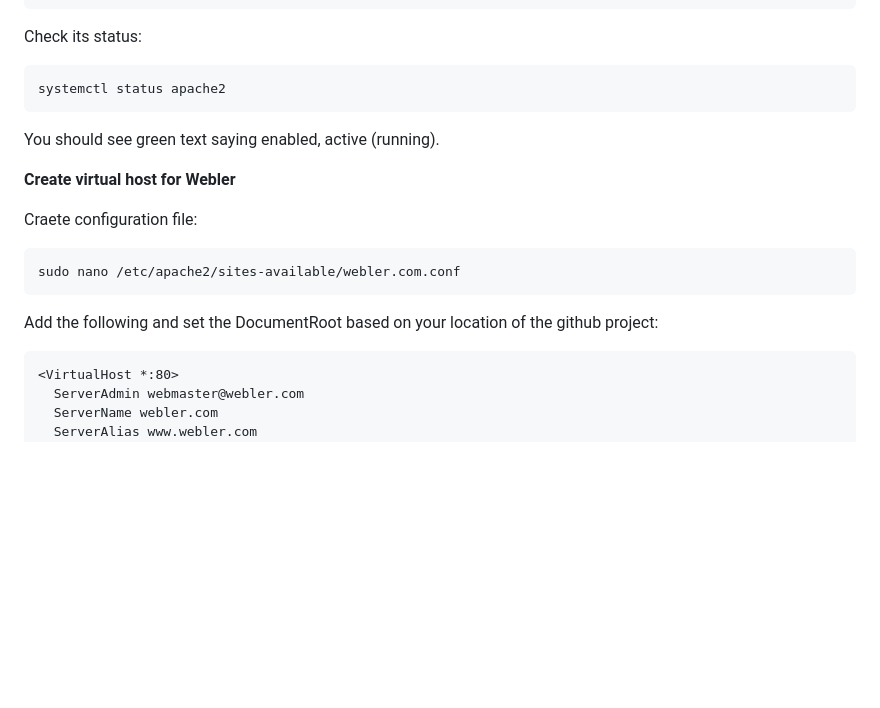
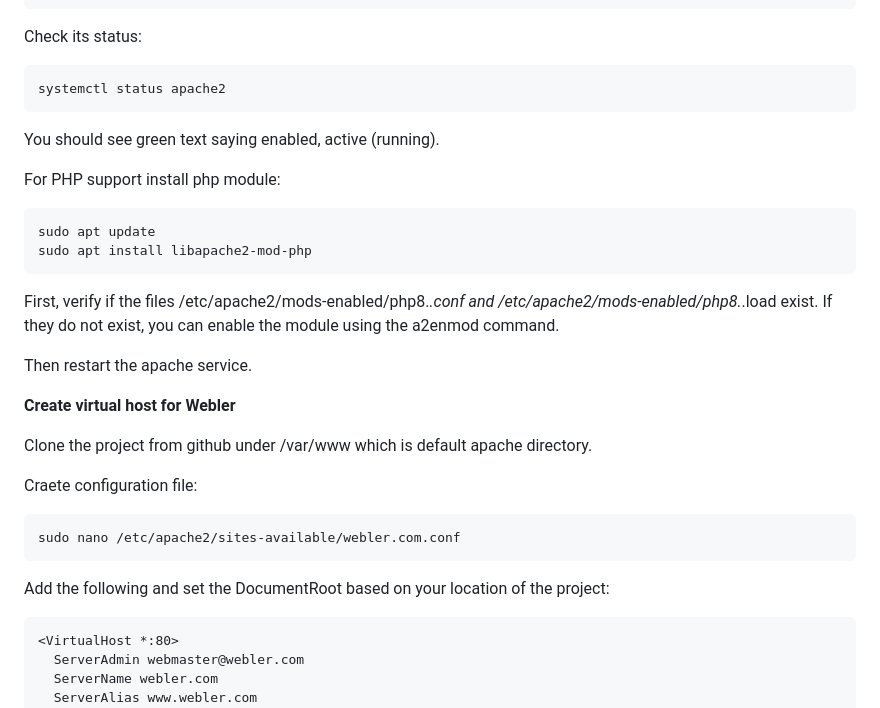
Before and after one commit to Webler-Group/webler-group, a Markdown page: README.md, the part around the change. Drawn GitHub-style; blank space fills up the shorter version.

````diff
--- a/README.md
+++ b/README.md
@@ -70,7 +70,20 @@ systemctl status apache2
 
 You should see green text saying enabled, active (running).
 
+For PHP support install php module:
+
+```
+sudo apt update
+sudo apt install libapache2-mod-php
+```
+
+First, verify if the files /etc/apache2/mods-enabled/php8.*.conf and /etc/apache2/mods-enabled/php8.*.load exist. If they do not exist, you can enable the module using the a2enmod command.
+
+Then restart the apache service.
+
 **Create virtual host for Webler**
+
+Clone the project from github under /var/www which is default apache directory.
 
 Craete configuration file:
 
@@ -78,7 +91,7 @@ Craete configuration file:
 sudo nano /etc/apache2/sites-available/webler.com.conf
 ```
 
-Add the following and set the DocumentRoot based on your location of the github project:
+Add the following and set the DocumentRoot based on your location of the project:
 
 ```
 <VirtualHost *:80>
````
